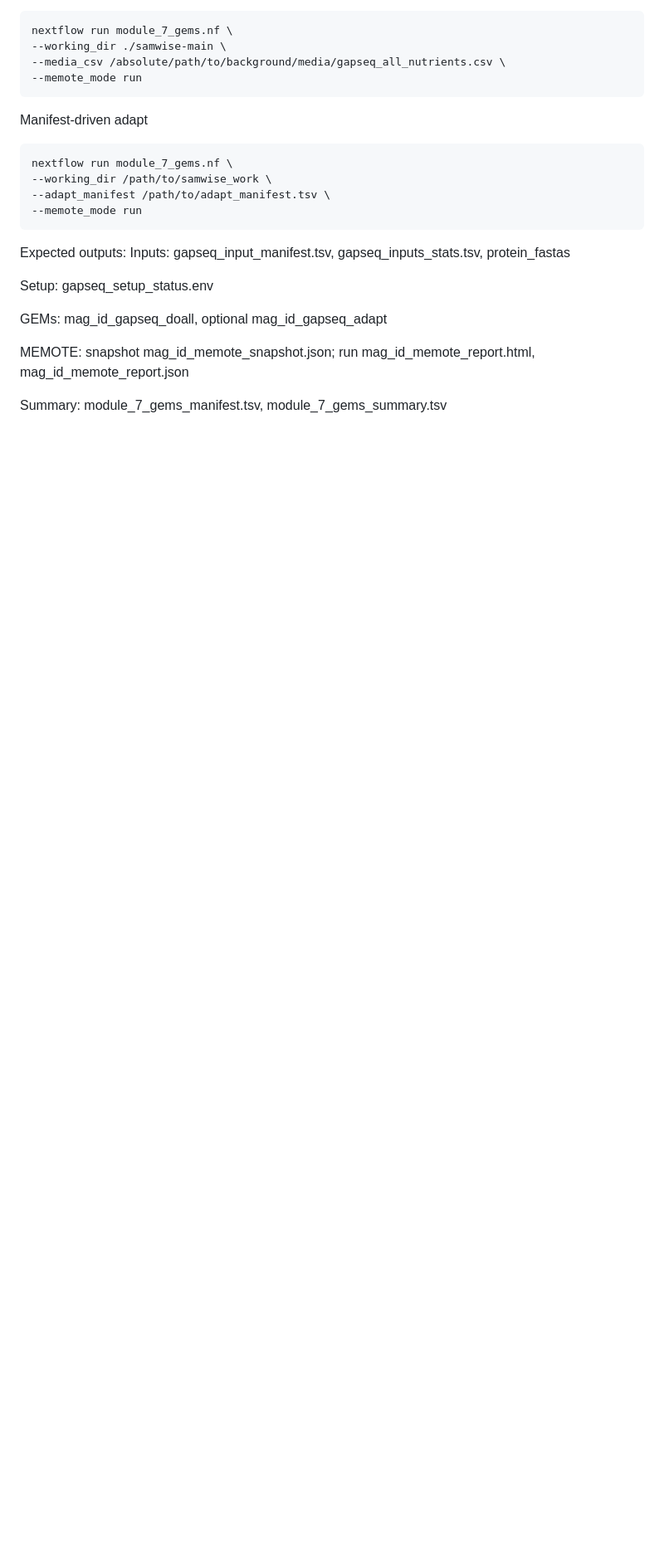
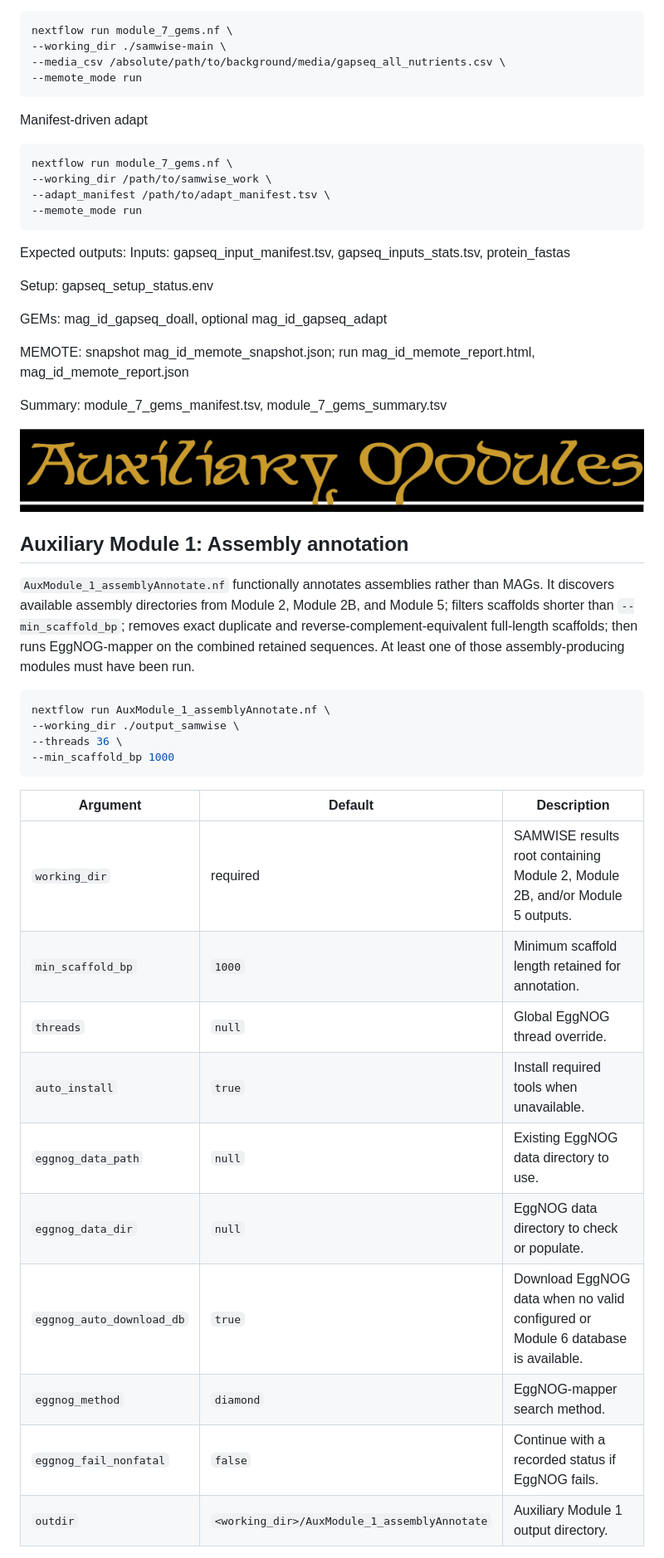
Before and after one commit to PNNL-SoilSFA/samwise, a Markdown page: README.md, the part around one of its changes. Shown at 83% size. Rendered like a GitHub page; pictures changed too: images/AuxModules.png (added); blank space fills up the shorter version.

````diff
--- a/README.md
+++ b/README.md
@@ -701,3 +700,30 @@ GEMs: mag_id_gapseq_doall, optional mag_id_gapseq_adapt
 MEMOTE: snapshot mag_id_memote_snapshot.json; run mag_id_memote_report.html, mag_id_memote_report.json
 
 Summary: module_7_gems_manifest.tsv, module_7_gems_summary.tsv
+
+![SAMWISE AuxModules](images/AuxModules.png)
+
+## Auxiliary Module 1: Assembly annotation
+
+`AuxModule_1_assemblyAnnotate.nf` functionally annotates assemblies rather than MAGs. It discovers available assembly directories from Module 2, Module 2B, and Module 5; filters scaffolds shorter than `--min_scaffold_bp`; removes exact duplicate and reverse-complement-equivalent full-length scaffolds; then runs EggNOG-mapper on the combined retained sequences. At least one of those assembly-producing modules must have been run.
+
+```bash
+nextflow run AuxModule_1_assemblyAnnotate.nf \
+--working_dir ./output_samwise \
+--threads 36 \
+--min_scaffold_bp 1000
+```
+
+| Argument | Default | Description |
+|---|---|---|
+| `working_dir` | required | SAMWISE results root containing Module 2, Module 2B, and/or Module 5 outputs. |
+| `min_scaffold_bp` | `1000` | Minimum scaffold length retained for annotation. |
+| `threads` | `null` | Global EggNOG thread override. |
+| `auto_install` | `true` | Install required tools when unavailable. |
+| `eggnog_data_path` | `null` | Existing EggNOG data directory to use. |
+| `eggnog_data_dir` | `null` | EggNOG data directory to check or populate. |
+| `eggnog_auto_download_db` | `true` | Download EggNOG data when no valid configured or Module 6 database is available. |
+| `eggnog_method` | `diamond` | EggNOG-mapper search method. |
+| `eggnog_fail_nonfatal` | `false` | Continue with a recorded status if EggNOG fails. |
+| `outdir` | `<working_dir>/AuxModule_1_assemblyAnnotate` | Auxiliary Module 1 output directory. |
+
````
Also changed, not shown: other parts of README.md (+123 -90 lines), 14 other files.
